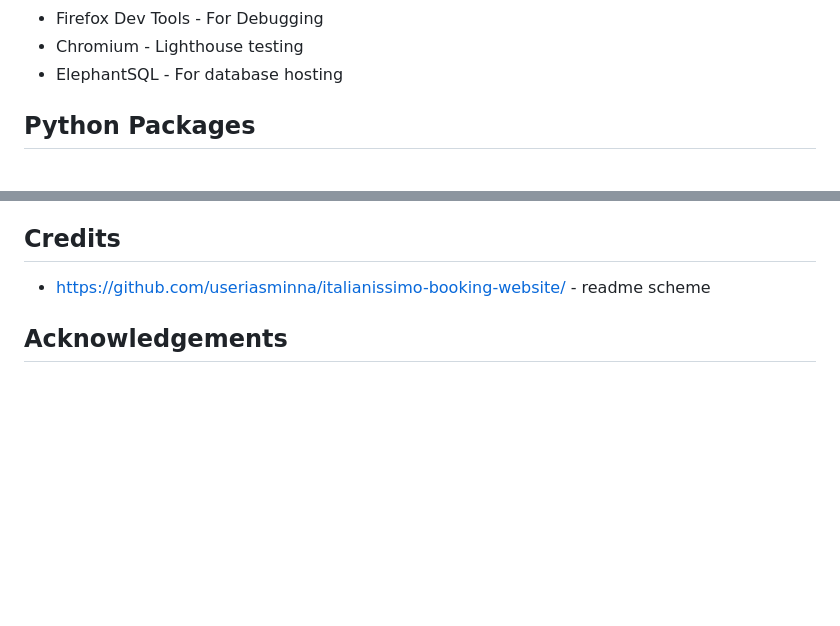
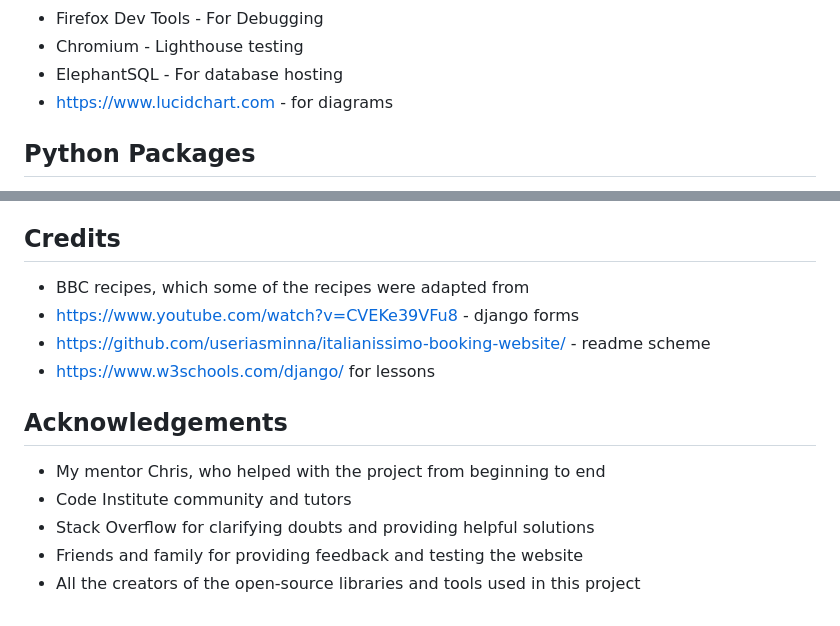
Before and after one commit to cafalchio/recipes-book, a Markdown page: README.md, 2 parts joined by grey strips. GitHub-like rendering; blank space fills up the shorter version.

```diff
--- a/README.md
+++ b/README.md
@@ -127,6 +127,7 @@ User would be able to add from 1-5 stars to each recipe, the result stars would
 - Firefox Dev Tools - For Debugging
 - Chromium - Lighthouse testing
 - ElephantSQL - For database hosting
+- https://www.lucidchart.com - for diagrams
 
 
 ## Python Packages
@@ -241,9 +242,16 @@ In the terminal enter the command  pip3 freeze --local > requirements.txt, and a
 
 ## Credits
 
-
-
+- BBC recipes, which some of the recipes were adapted from
+- https://www.youtube.com/watch?v=CVEKe39VFu8 - django forms
 - https://github.com/useriasminna/italianissimo-booking-website/ - readme scheme
+- https://www.w3schools.com/django/ for lessons
 
 
 ## Acknowledgements
+
+- My mentor Chris, who helped with the project from beginning to end
+- Code Institute community and tutors
+- Stack Overflow for clarifying doubts and providing helpful solutions
+- Friends and family for providing feedback and testing the website
+- All the creators of the open-source libraries and tools used in this project
```
